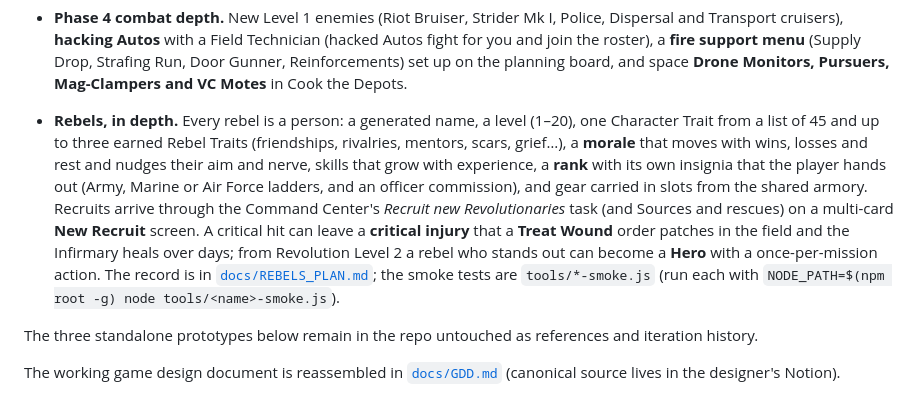
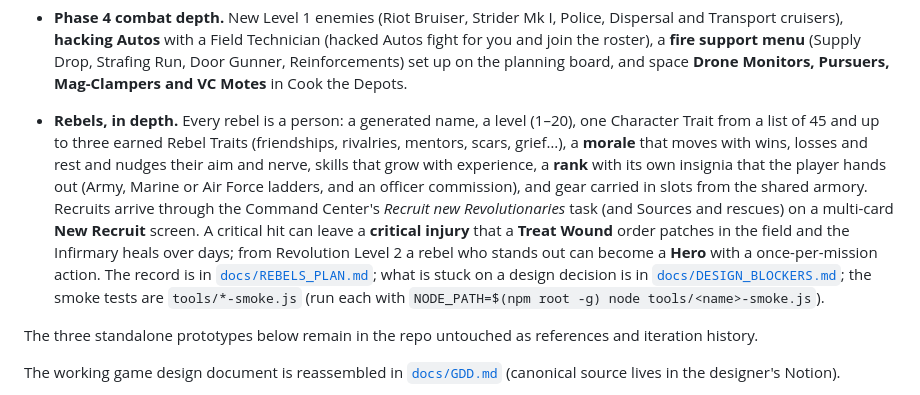
Before and after one commit to DoofWiz/star-rebellion, a Markdown page: README.md, the part around the change. Drawn GitHub-style.

```diff
--- a/README.md
+++ b/README.md
@@ -244,7 +244,7 @@ The three layers now run as **one playable game** (`game/index.html` +
   the roster), a **fire support menu** (Supply Drop, Strafing Run, Door Gunner, Reinforcements) set up on
   the planning board, and space **Drone Monitors, Pursuers, Mag-Clampers and VC Motes** in Cook the Depots.
 
-- **Rebels, in depth.** Every rebel is a person: a generated name, a level (1–20), one Character Trait from a list of 45 and up to three earned Rebel Traits (friendships, rivalries, mentors, scars, grief…), a **morale** that moves with wins, losses and rest and nudges their aim and nerve, skills that grow with experience, a **rank** with its own insignia that the player hands out (Army, Marine or Air Force ladders, and an officer commission), and gear carried in slots from the shared armory. Recruits arrive through the Command Center's *Recruit new Revolutionaries* task (and Sources and rescues) on a multi-card **New Recruit** screen. A critical hit can leave a **critical injury** that a **Treat Wound** order patches in the field and the Infirmary heals over days; from Revolution Level 2 a rebel who stands out can become a **Hero** with a once-per-mission action. The record is in [`docs/REBELS_PLAN.md`](docs/REBELS_PLAN.md); the smoke tests are `tools/*-smoke.js` (run each with `NODE_PATH=$(npm root -g) node tools/<name>-smoke.js`).
+- **Rebels, in depth.** Every rebel is a person: a generated name, a level (1–20), one Character Trait from a list of 45 and up to three earned Rebel Traits (friendships, rivalries, mentors, scars, grief…), a **morale** that moves with wins, losses and rest and nudges their aim and nerve, skills that grow with experience, a **rank** with its own insignia that the player hands out (Army, Marine or Air Force ladders, and an officer commission), and gear carried in slots from the shared armory. Recruits arrive through the Command Center's *Recruit new Revolutionaries* task (and Sources and rescues) on a multi-card **New Recruit** screen. A critical hit can leave a **critical injury** that a **Treat Wound** order patches in the field and the Infirmary heals over days; from Revolution Level 2 a rebel who stands out can become a **Hero** with a once-per-mission action. The record is in [`docs/REBELS_PLAN.md`](docs/REBELS_PLAN.md); what is stuck on a design decision is in [`docs/DESIGN_BLOCKERS.md`](docs/DESIGN_BLOCKERS.md); the smoke tests are `tools/*-smoke.js` (run each with `NODE_PATH=$(npm root -g) node tools/<name>-smoke.js`).
 
 The three standalone prototypes below remain in the repo untouched as
 references and iteration history.
```
Also changed, not shown: CLAUDE.md (added, +8 -0 lines), docs/DESIGN_BLOCKERS.md (added, +251 -0 lines).
